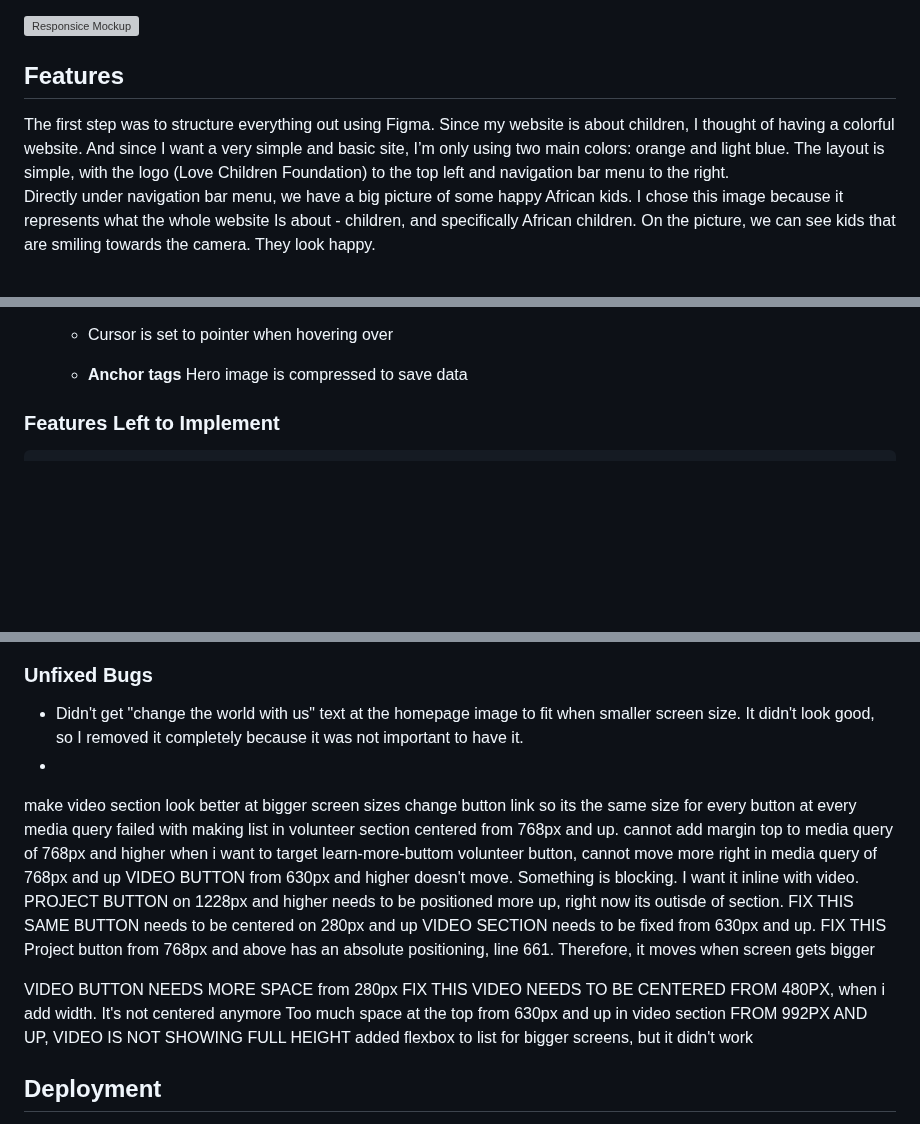
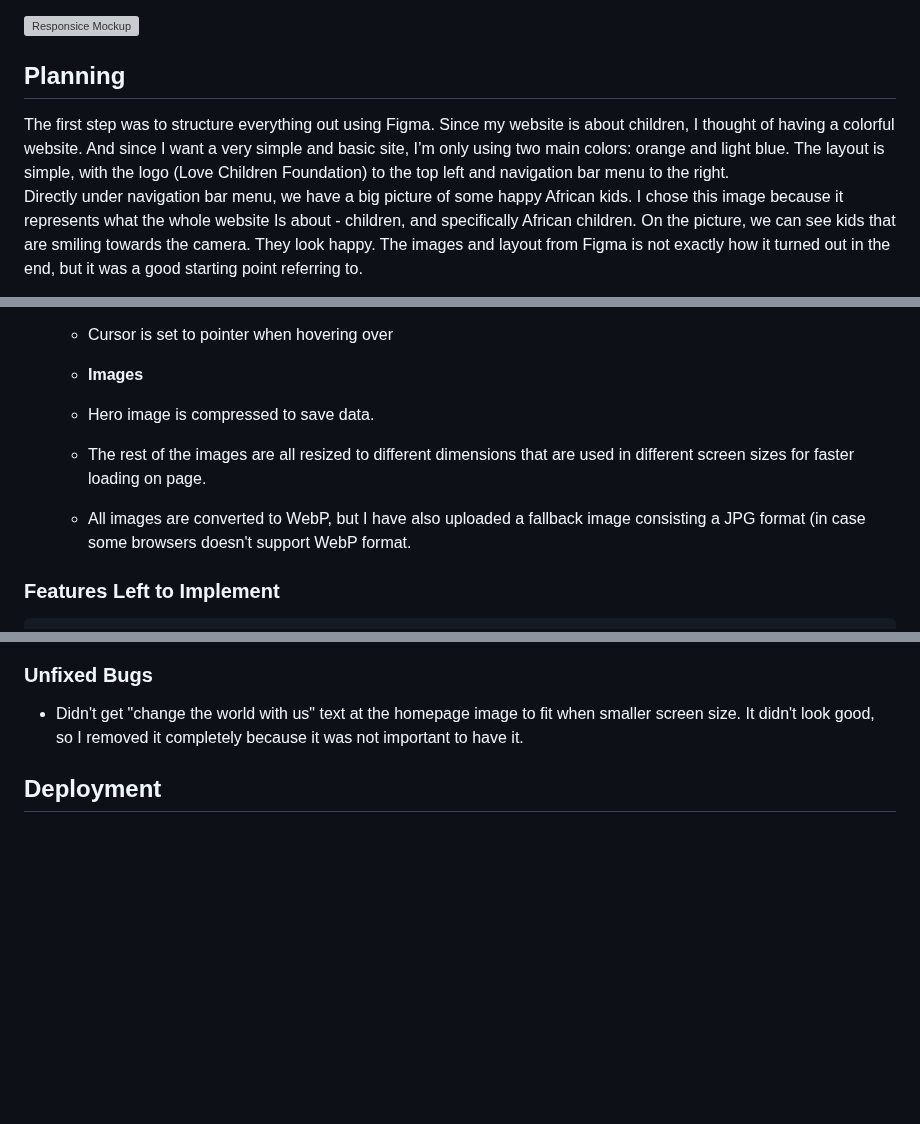
Before and after one commit to Alisha98A/Love-Children-Foundation, a Markdown page: README.md, 3 parts joined by grey strips. Rendered like a GitHub page; blank space fills up the shorter version; grey boxes are pictures that could not be loaded.

```diff
--- a/README.md
+++ b/README.md
@@ -6,8 +6,8 @@ The reason for doing a website for Love Children Foundation is to give easy acce
 
 ![Responsice Mockup](https://github.com/Alisha98A/Love-Children-Foundation/blob/main/documentation/love_children_foundation_responsive_mockup.png?raw=true)
 
-## Features
+## Planning
 
 The first step was to structure everything out using Figma. Since my website is about children, I thought of having a colorful website. And since I want a very simple and basic site, I’m only using two main colors: orange and light blue. The layout is simple, with the logo (Love Children Foundation) to the top left and navigation bar menu to the right.
-Directly under navigation bar menu, we have a big picture of some happy African kids. I chose this image because it represents what the whole website Is about - children, and specifically African children. On the picture, we can see kids that are smiling towards the camera. They look happy.
+Directly under navigation bar menu, we have a big picture of some happy African kids. I chose this image because it represents what the whole website Is about - children, and specifically African children. On the picture, we can see kids that are smiling towards the camera. They look happy. The images and layout from Figma is not exactly how it turned out in the end, but it was a good starting point referring to.
 
@@ -131,8 +133,10 @@ Directly under navigation bar menu, we have a big picture of some happy African
   - My anchor tags on all page content has no underline for a cleaner structure, instead they have a styling so that when you hover over, the link gets bigger. Only exception is on menubar. When you hover over menu, I added underline to point out. I also added a smooth transitioning for better user experience.
   - Cursor is set to pointer when hovering over
 
-  - **Anchor tags**
-  Hero image is compressed to save data
+  - **Images**
+  -  Hero image is compressed to save data.
+  - The rest of the images are all resized to different dimensions that are used in different screen sizes for faster loading on page.
+  - All images are converted to WebP, but I have also uploaded a fallback image consisting a JPG format (in case some browsers doesn't support WebP format.
 
 
 ### Features Left to Implement
@@ -150,24 +154,9 @@ Details about testing is referred to a seperate document called TESTING.md file
 
 ### Unfixed Bugs
 - Didn't get "change the world with us" text at the homepage image to fit when smaller screen size. It didn't look good, so I removed it completely because it was not important to have it.
--
 
-make video section look better at bigger screen sizes
-change button link so its the same size for every button at every media query
-failed with making list in volunteer section centered from 768px and up.
-cannot add margin top to media query of 768px and higher when i want to target learn-more-buttom
-volunteer button, cannot move more right in media query of 768px and up
-VIDEO BUTTON from 630px and higher doesn't move. Something is blocking. I want it inline with video.
-PROJECT BUTTON on 1228px and higher needs to be positioned more up, right now its outisde of section. FIX THIS
-SAME BUTTON needs to be centered on 280px and up
-VIDEO SECTION needs to be fixed from 630px and up. FIX THIS
-Project button from 768px and above has an absolute positioning, line 661. Therefore, it moves when screen gets bigger
 
-VIDEO BUTTON NEEDS MORE SPACE from 280px FIX THIS
-VIDEO NEEDS TO BE CENTERED FROM 480PX, when i add width. It's not centered anymore
-Too much space at the top from 630px and up in video section
-FROM 992PX AND UP, VIDEO IS NOT SHOWING FULL HEIGHT
-added flexbox to list for bigger screens, but it didn't work
+
 
 
 ## Deployment
```
Also changed, not shown: other parts of README.md (+5 -10 lines).
